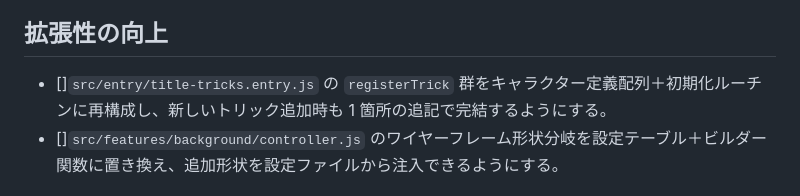
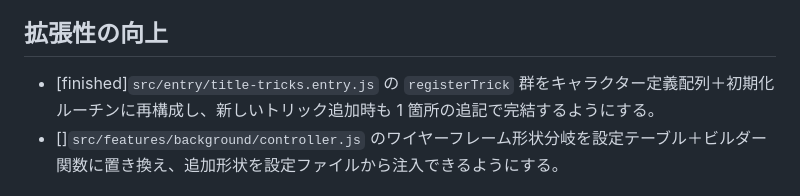
Before and after one commit to SunagimoOisii/OreoreSite, a Markdown page: doc/TASKS.md, the part around the change. Rendered like a GitHub page.

Commit message:
update: タスク進行状況更新

```diff
--- a/doc/TASKS.md
+++ b/doc/TASKS.md
@@ -9,7 +9,7 @@
 
 ## 拡張性の向上
 
-- []`src/entry/title-tricks.entry.js` の `registerTrick` 群をキャラクター定義配列＋初期化ルーチンに再構成し、新しいトリック追加時も 1 箇所の追記で完結するようにする。
+- [finished]`src/entry/title-tricks.entry.js` の `registerTrick` 群をキャラクター定義配列＋初期化ルーチンに再構成し、新しいトリック追加時も 1 箇所の追記で完結するようにする。
 - []`src/features/background/controller.js` のワイヤーフレーム形状分岐を設定テーブル＋ビルダー関数に置き換え、追加形状を設定ファイルから注入できるようにする。
 
 ## 保守性の改善
```
